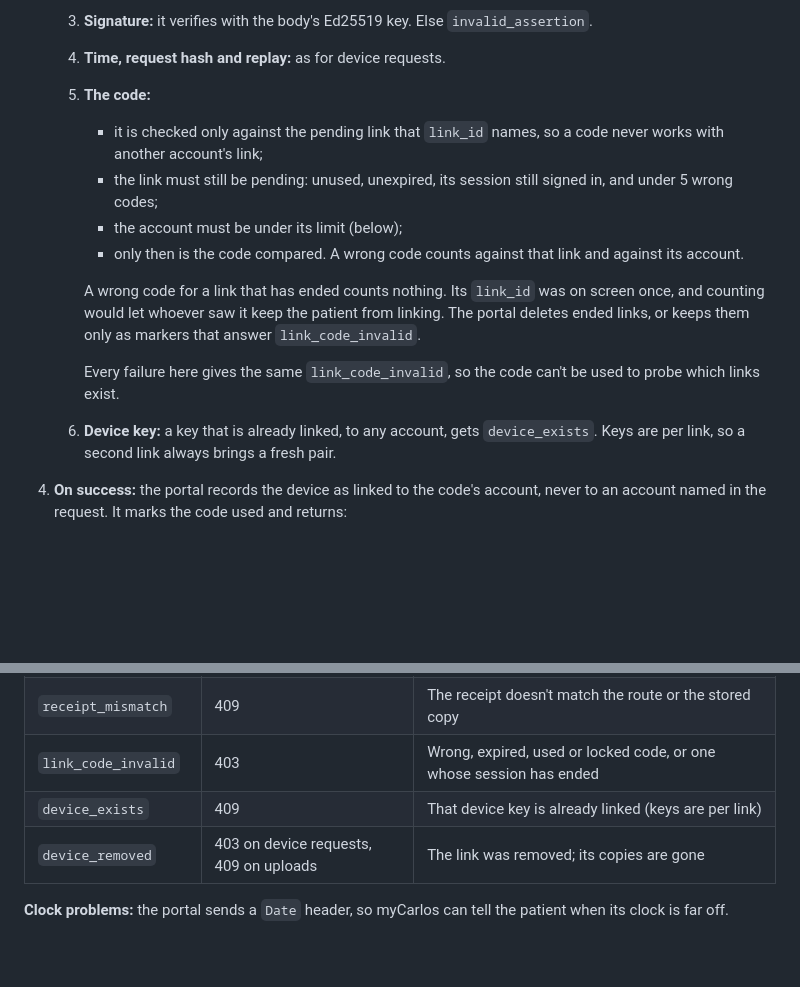
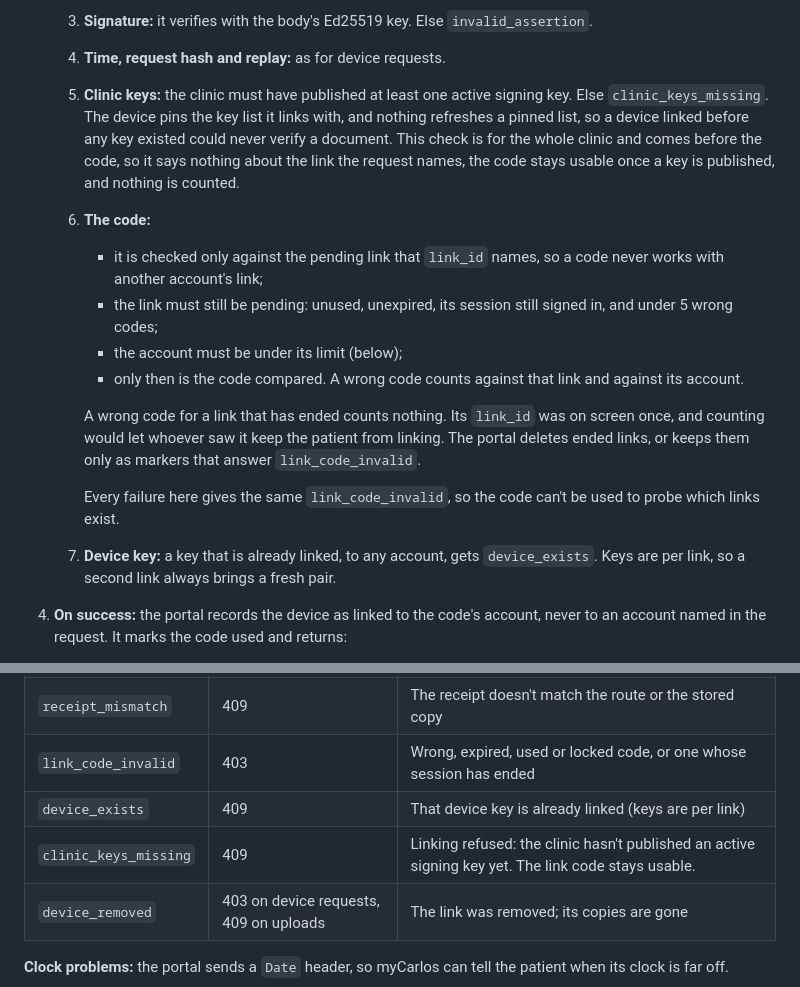
Before and after one commit to carlos-emr/carlos-portal, a Markdown page: docs/architecture/mycarlos-delivery.md, 2 parts joined by grey strips. Drawn GitHub-style; blank space fills up the shorter version.

Commit message:
docs(delivery): refuse linking while the clinic has no active key
Adds check 5 to "Linking a device": the clinic must have published at
least one active signing key, else clinic_keys_missing (409). A device
pins the key list it links with and nothing refreshes it, so a device
linked before any key existed could never verify a document. The check
is clinic-wide and comes before the code, so the code stays usable and
nothing is counted. The code and device-key checks become 6 and 7; the
response code table gains the new code. Built in M2-c.

Co-Authored-By: Claude Opus 5.5 <noreply@anthropic.com>
Signed-off-by: Ben Heerema <ben@maplecreekmedical.ca>

```diff
--- a/docs/architecture/mycarlos-delivery.md
+++ b/docs/architecture/mycarlos-delivery.md
@@ -363,7 +363,13 @@ The Ed25519 signature is 64 bytes, and the assertion is at most 4096 bytes.
       `invalid_assertion`.
    3. **Signature:** it verifies with the body's Ed25519 key. Else `invalid_assertion`.
    4. **Time, request hash and replay:** as for device requests.
-   5. **The code:**
+   5. **Clinic keys:** the clinic must have published at least one active signing key. Else
+      `clinic_keys_missing`. The device pins the key list it links with, and nothing refreshes
+      a pinned list, so a device linked before any key existed could never verify a document.
+      This check is for the whole clinic and comes before the code, so it says nothing about the
+      link the request names, the code stays usable once a key is published, and nothing is
+      counted.
+   6. **The code:**
       - it is checked only against the pending link that `link_id` names, so a code never works
         with another account's link;
       - the link must still be pending: unused, unexpired, its session still signed in, and
@@ -378,7 +384,7 @@ The Ed25519 signature is 64 bytes, and the assertion is at most 4096 bytes.
 
       Every failure here gives the same `link_code_invalid`, so the code can't be used to probe
       which links exist.
-   6. **Device key:** a key that is already linked, to any account, gets `device_exists`. Keys
+   7. **Device key:** a key that is already linked, to any account, gets `device_exists`. Keys
       are per link, so a second link always brings a fresh pair.
 4. **On success:** the portal records the device as linked to the code's account, never to an
    account named in the request. It marks the code used and returns:
@@ -498,6 +504,7 @@ The portal logs the code in its audit trail, never content. On the wire:
 | `receipt_mismatch` | 409 | The receipt doesn't match the route or the stored copy |
 | `link_code_invalid` | 403 | Wrong, expired, used or locked code, or one whose session has ended |
 | `device_exists` | 409 | That device key is already linked (keys are per link) |
+| `clinic_keys_missing` | 409 | Linking refused: the clinic hasn't published an active signing key yet. The link code stays usable. |
 | `device_removed` | 403 on device requests, 409 on uploads | The link was removed; its copies are gone |
 
 **Clock problems:** the portal sends a `Date` header, so myCarlos can tell the patient when its
```
